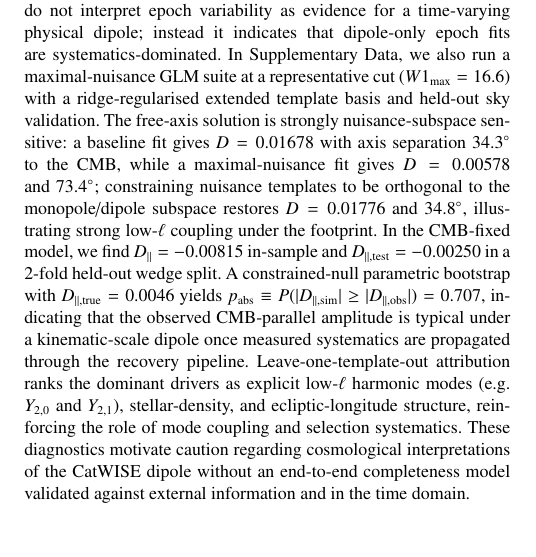
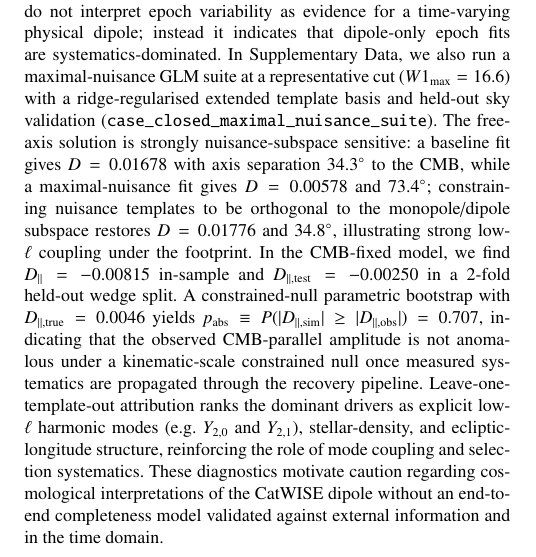
Before and after one commit to simulationstation/Quasars-Systematics, a LaTeX paper (mnras_letter/main.tex): part of one column of page 4 of 6, cut so that both start at the same text. Compiled offline with pdfLaTeX.

Commit message:
Tighten bootstrap wording in letter

```diff
--- a/mnras_letter/main.tex
+++ b/mnras_letter/main.tex
@@ -201,10 +201,10 @@
 Finally, unWISE epoch slicing restricted to the Secrest-accepted CatWISE parent sample yields apparently time-dependent dipole-only amplitudes.
 Although analytic constant-$D$ statistics are large, richer-template injections and constrained rich parametric bootstrap calibration show that the observed epoch variability is expected under a constant shared dipole once measured epoch-dependent systematics are propagated through dipole-only recovery.
 We therefore do not interpret epoch variability as evidence for a time-varying physical dipole; instead it indicates that dipole-only epoch fits are systematics-dominated.
-In Supplementary Data, we also run a maximal-nuisance GLM suite at a representative cut ($W1_{\rm max}=16.6$) with a ridge-regularised extended template basis and held-out sky validation.
+In Supplementary Data, we also run a maximal-nuisance GLM suite at a representative cut ($W1_{\rm max}=16.6$) with a ridge-regularised extended template basis and held-out sky validation (\texttt{case\_closed\_maximal\_nuisance\_suite}).
 The free-axis solution is strongly nuisance-subspace sensitive: a baseline fit gives $D=0.01678$ with axis separation $34.3^\circ$ to the CMB, while a maximal-nuisance fit gives $D=0.00578$ and $73.4^\circ$; constraining nuisance templates to be orthogonal to the monopole/dipole subspace restores $D=0.01776$ and $34.8^\circ$, illustrating strong low-$\ell$ coupling under the footprint.
 In the CMB-fixed model, we find $D_{\parallel}=-0.00815$ in-sample and $D_{\parallel,{\rm test}}=-0.00250$ in a 2-fold held-out wedge split.
-A constrained-null parametric bootstrap with $D_{\parallel,{\rm true}}=0.0046$ yields $p_{\rm abs}\equiv P(|D_{\parallel,{\rm sim}}|\ge |D_{\parallel,{\rm obs}}|)=0.707$, indicating that the observed CMB-parallel amplitude is typical under a kinematic-scale dipole once measured systematics are propagated through the recovery pipeline.
+A constrained-null parametric bootstrap with $D_{\parallel,{\rm true}}=0.0046$ yields $p_{\rm abs}\equiv P(|D_{\parallel,{\rm sim}}|\ge |D_{\parallel,{\rm obs}}|)=0.707$, indicating that the observed CMB-parallel amplitude is not anomalous under a kinematic-scale constrained null once measured systematics are propagated through the recovery pipeline.
 Leave-one-template-out attribution ranks the dominant drivers as explicit low-$\ell$ harmonic modes (e.g.\ $Y_{2,0}$ and $Y_{2,1}$), stellar-density, and ecliptic-longitude structure, reinforcing the role of mode coupling and selection systematics.
 These diagnostics motivate caution regarding cosmological interpretations of the CatWISE dipole without an end-to-end completeness model validated against external information and in the time domain.
 
```
Also changed, not shown: mnras_letter/main.tex (2 more changed lines).
